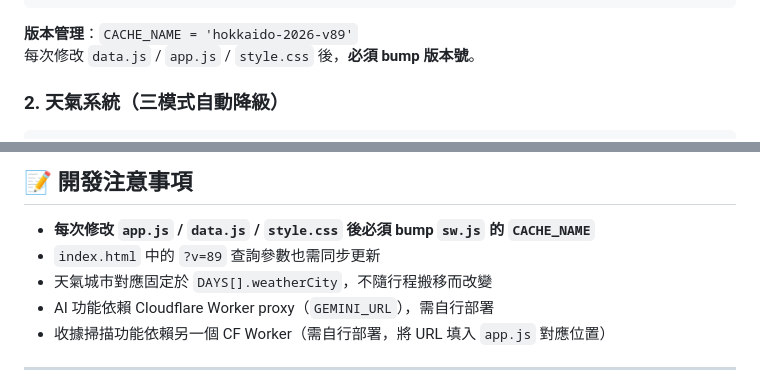
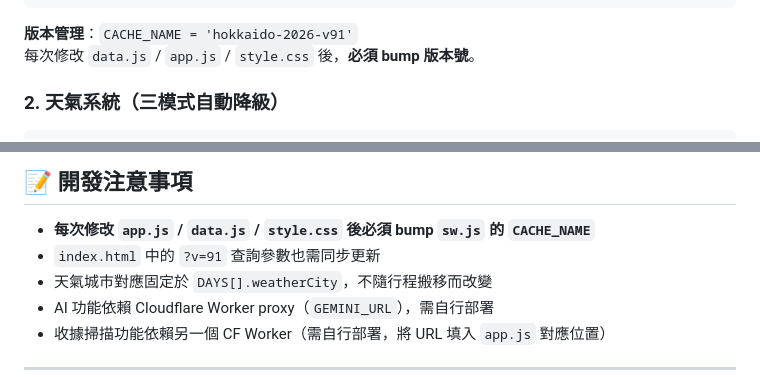
Before and after one commit to Kailove2330/hokkaido-2026-pwa, a Markdown page: README.md, 2 parts joined by grey strips. Drawn GitHub-style.

````diff
--- a/README.md
+++ b/README.md
@@ -266,7 +267,7 @@ sw.js 策略：
             └── fetch 失敗 → 回傳 index.html（離線 fallback）
 ```
 
-**版本管理**：`CACHE_NAME = 'hokkaido-2026-v89'`
+**版本管理**：`CACHE_NAME = 'hokkaido-2026-v91'`
 每次修改 `data.js` / `app.js` / `style.css` 後，**必須 bump 版本號**。
 
 ### 2. 天氣系統（三模式自動降級）
@@ -480,7 +481,7 @@ const CACHE_NAME = 'your-trip-v1';
 ## 📝 開發注意事項
 
 - **每次修改 `app.js` / `data.js` / `style.css` 後必須 bump `sw.js` 的 `CACHE_NAME`**
-- `index.html` 中的 `?v=89` 查詢參數也需同步更新
+- `index.html` 中的 `?v=91` 查詢參數也需同步更新
 - 天氣城市對應固定於 `DAYS[].weatherCity`，不隨行程搬移而改變
 - AI 功能依賴 Cloudflare Worker proxy（`GEMINI_URL`），需自行部署
 - 收據掃描功能依賴另一個 CF Worker（需自行部署，將 URL 填入 `app.js` 對應位置）
````
Also changed, not shown: other parts of README.md (+8 -7 lines).
